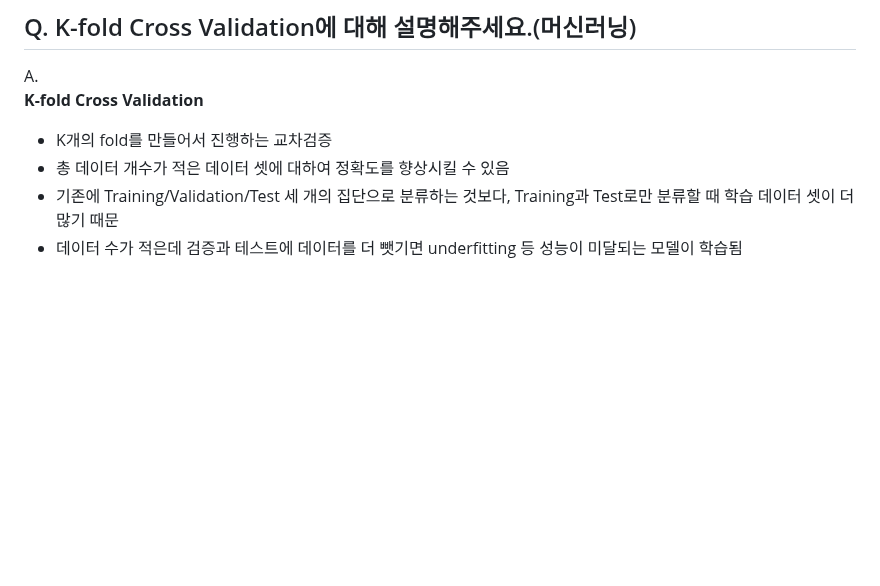
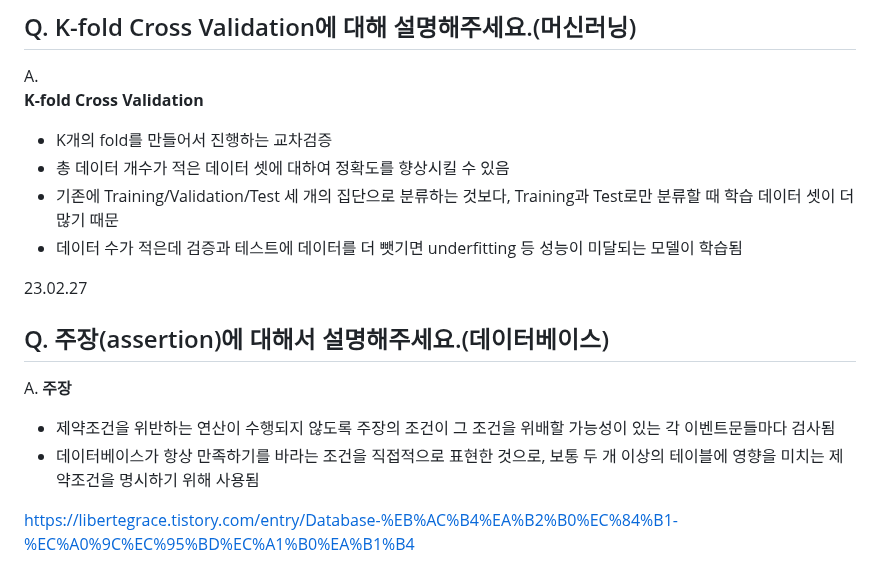
Before and after one commit to jaehyun-dev/Today-I-Learned, a Markdown page: CS Q&A a Day/Notes.md, the part around the change. Rendered like a GitHub page; blank space fills up the shorter version.

```diff
--- a/CS Q&A a Day/Notes.md
+++ b/CS Q&A a Day/Notes.md
@@ -2572,3 +2572,13 @@ A.
 - 총 데이터 개수가 적은 데이터 셋에 대하여 정확도를 향상시킬 수 있음
 - 기존에 Training/Validation/Test 세 개의 집단으로 분류하는 것보다, Training과 Test로만 분류할 때 학습 데이터 셋이 더 많기 때문
 - 데이터 수가 적은데 검증과 테스트에 데이터를 더 뺏기면 underfitting 등 성능이 미달되는 모델이 학습됨
+
+23.02.27
+## Q. 주장(assertion)에 대해서 설명해주세요.(데이터베이스)
+
+A.
+**주장**
+- 제약조건을 위반하는 연산이 수행되지 않도록 주장의 조건이 그 조건을 위배할 가능성이 있는 각 이벤트문들마다 검사됨
+- 데이터베이스가 항상 만족하기를 바라는 조건을 직접적으로 표현한 것으로, 보통 두 개 이상의 테이블에 영향을 미치는 제약조건을 명시하기 위해 사용됨
+
+https://libertegrace.tistory.com/entry/Database-%EB%AC%B4%EA%B2%B0%EC%84%B1-%EC%A0%9C%EC%95%BD%EC%A1%B0%EA%B1%B4
```
